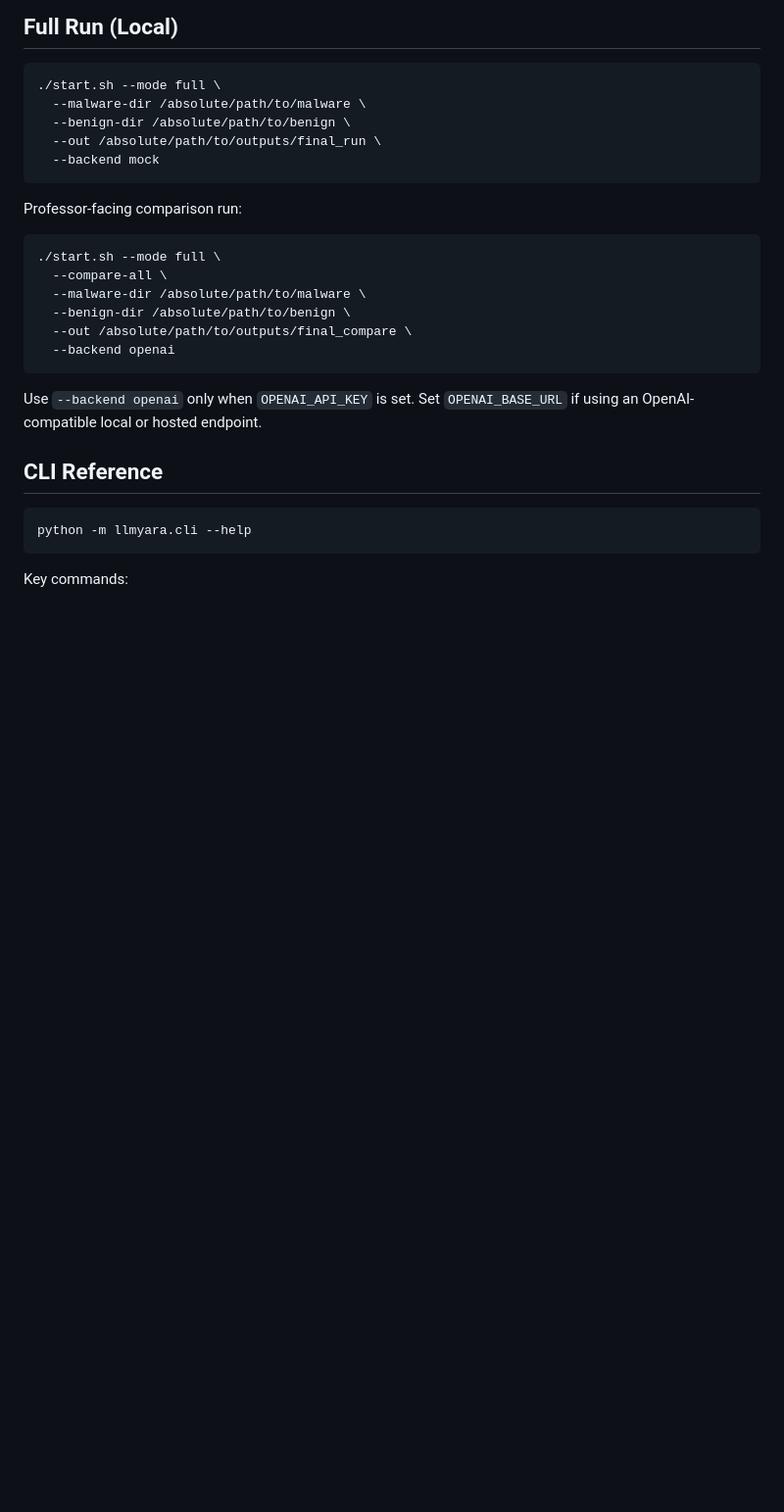
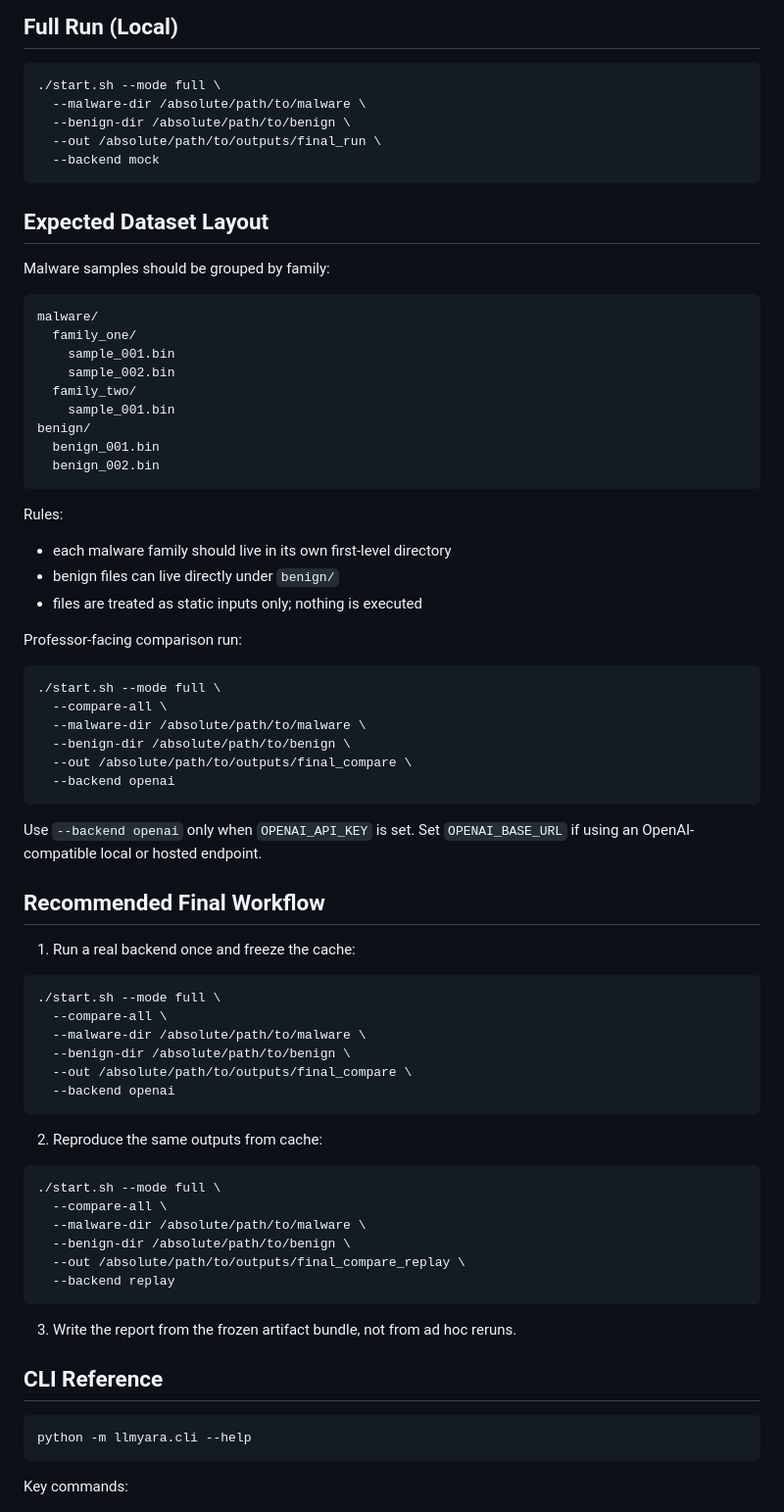
Before and after one commit to yassirbousseta123/llm-yara, a Markdown page: README.md, the part around one of its changes. Shown at 98% size. GitHub-like rendering; blank space fills up the shorter version.

Commit message:
docs: expand README for final run and reproduction

````diff
--- a/README.md
+++ b/README.md
@@ -48,6 +48,25 @@ pip install -e .[runtime,ml]
   --backend mock
 ```
 
+## Expected Dataset Layout
+Malware samples should be grouped by family:
+```text
+malware/
+  family_one/
+    sample_001.bin
+    sample_002.bin
+  family_two/
+    sample_001.bin
+benign/
+  benign_001.bin
+  benign_002.bin
+```
+
+Rules:
+- each malware family should live in its own first-level directory
+- benign files can live directly under `benign/`
+- files are treated as static inputs only; nothing is executed
+
 Professor-facing comparison run:
 ```bash
 ./start.sh --mode full \
@@ -60,6 +79,27 @@ Professor-facing comparison run:
 
 Use `--backend openai` only when `OPENAI_API_KEY` is set.
 Set `OPENAI_BASE_URL` if using an OpenAI-compatible local or hosted endpoint.
+
+## Recommended Final Workflow
+1. Run a real backend once and freeze the cache:
+```bash
+./start.sh --mode full \
+  --compare-all \
+  --malware-dir /absolute/path/to/malware \
+  --benign-dir /absolute/path/to/benign \
+  --out /absolute/path/to/outputs/final_compare \
+  --backend openai
+```
+2. Reproduce the same outputs from cache:
+```bash
+./start.sh --mode full \
+  --compare-all \
+  --malware-dir /absolute/path/to/malware \
+  --benign-dir /absolute/path/to/benign \
+  --out /absolute/path/to/outputs/final_compare_replay \
+  --backend replay
+```
+3. Write the report from the frozen artifact bundle, not from ad hoc reruns.
 
 ## CLI Reference
 ```bash
````
Also changed, not shown: other parts of README.md (+28 -1 lines).
